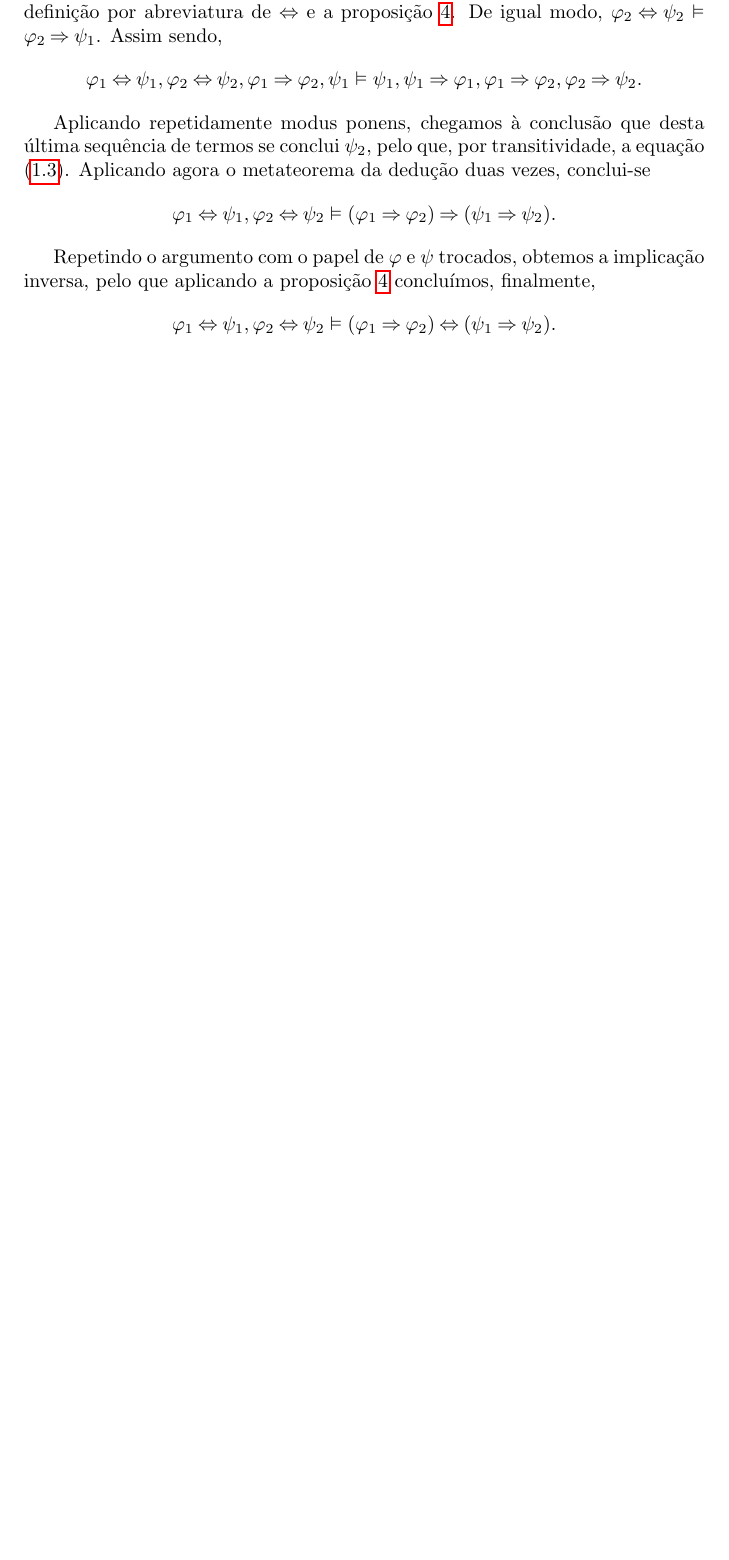
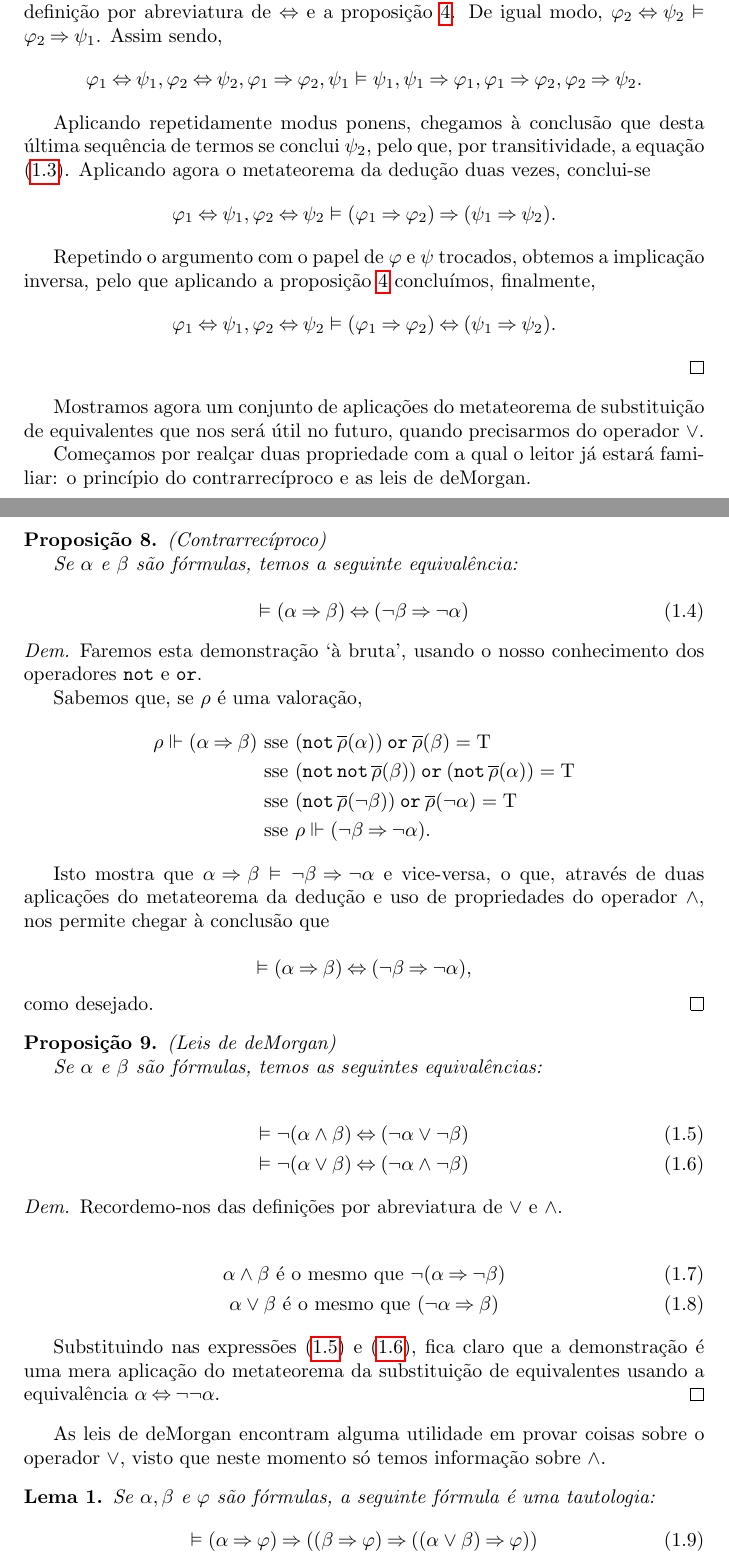
Before and after one commit to robly18/theorems, a LaTeX document (logica.tex): part of page 13 of 24 before the commit and two parts of pages 13 and 14 of 25 after it, the two joined at a grey line, cut so that both start at the same text, the shorter picture padded with empty space. Compiled offline with pdfLaTeX.

Commit message:
counterreciprocal, demorgan, and or law

```diff
--- a/logica.tex
+++ b/logica.tex
@@ -452,3 +452,65 @@
 	\]
 	\end{proof}
 
+	Mostramos agora um conjunto de aplicações do metateorema de substituição de equivalentes que nos será útil no futuro, quando precisarmos do operador $\lor$.
+
+	Começamos por realçar duas propriedade com a qual o leitor já estará familiar: o princípio do contrarrecíproco e as leis de deMorgan.
+
+	\begin{prop}
+	(Contrarrecíproco)
+
+	Se $\alpha$ e $\beta$ são fórmulas, temos a seguinte equivalência:
+
+	\begin{equation}
+	\vDash (\alpha \imply \beta) \eqv (\neg \beta \imply \neg \alpha)
+	\end{equation}
+	\end{prop}
+
+	\begin{proof}
+	Faremos esta demonstração `à bruta', usando o nosso conhecimento dos operadores $\pnot$ e $\por$.
+
+	Sabemos que, se $\rho$ é uma valoração,
+	\begin{align*}
+	\rho \Vdash (\alpha \imply \beta) &\text{ sse } (\pnot \overline\rho(\alpha)) \por \overline\rho(\beta) = \lt\\
+	&\text{ sse } (\pnot \pnot \overline\rho(\beta)) \por (\pnot \overline\rho(\alpha)) = \lt\\
+	&\text{ sse } (\pnot \overline\rho(\neg \beta)) \por \overline\rho(\neg \alpha) = \lt\\
+	&\text{ sse } \rho \Vdash (\neg \beta \imply \neg \alpha).
+	\end{align*}
+
+	Isto mostra que $\alpha \imply \beta \vDash \neg \beta \imply \neg \alpha$ e vice-versa, o que, através de duas aplicações do metateorema da dedução e uso de propriedades do operador $\land$, nos permite chegar à conclusão que
+
+	\begin{equation*}
+	\vDash (\alpha \imply \beta) \eqv (\neg \beta \imply \neg \alpha),
+	\end{equation*}
+	como desejado.
+	\end{proof}
+
+	\begin{prop}\label{demorgan}
+	(Leis de deMorgan)
+
+	Se $\alpha$ e $\beta$ são fórmulas, temos as seguintes equivalências:
+
+	\begin{gather}
+	\vDash \neg (\alpha \land \beta) \eqv (\neg \alpha \lor \neg \beta)\label{demorgan1}\\
+	\vDash \neg (\alpha \lor \beta) \eqv (\neg \alpha \land \neg \beta)\label{demorgan2}
+	\end{gather}
+	\end{prop}
+
+	\begin{proof}
+	Recordemo-nos das definições por abreviatura de $\lor$ e $\land$.
+
+	\begin{gather}
+	\alpha \land \beta \text{ é o mesmo que } \neg (\alpha \imply \neg \beta)\\
+	\alpha \lor \beta \text{ é o mesmo que } (\neg \alpha \imply \beta)
+	\end{gather}
+
+	Substituindo nas expressões \eqref{demorgan1} e \eqref{demorgan2}, fica claro que a demonstração é uma mera aplicação do metateorema da substituição de equivalentes usando a equivalência $\alpha \eqv \neg \neg \alpha$.
+	\end{proof}
+
+	As leis de deMorgan encontram alguma utilidade em provar coisas sobre o operador $\lor$, visto que neste momento só temos informação sobre $\land$.
+
+	\begin{lema}\label{lemaou}
+	Se $\alpha, \beta$ e $\varphi$ são fórmulas, a seguinte fórmula é uma tautologia:
+	\begin{equation}\label{eq:lemaou}
+	\vDash (\alpha \imply \varphi) \imply ((\beta \imply \varphi) \imply ((\alpha \lor \beta) \imply \varphi))
+	\end{equation}
```
Also changed, not shown: logica.tex (17 more changed lines).
